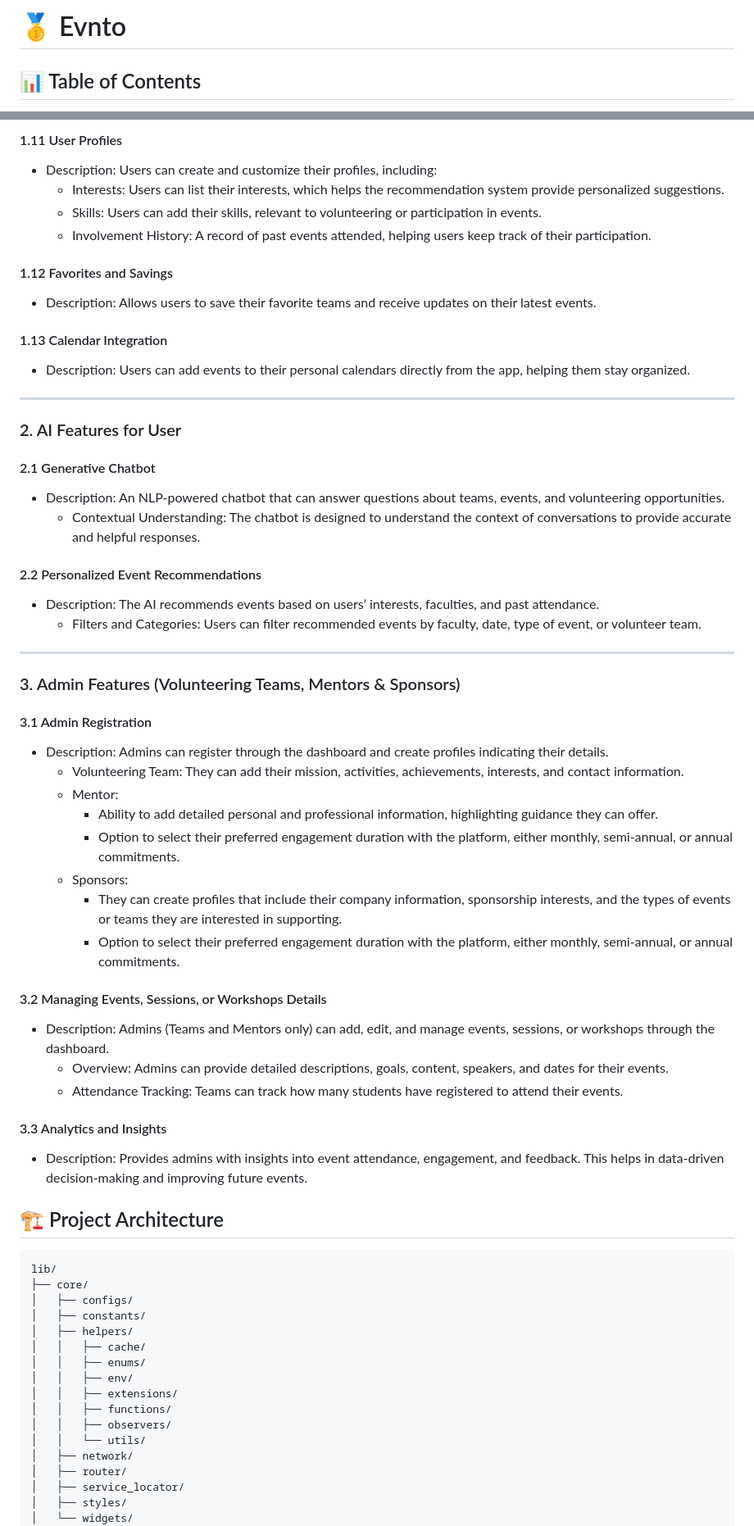
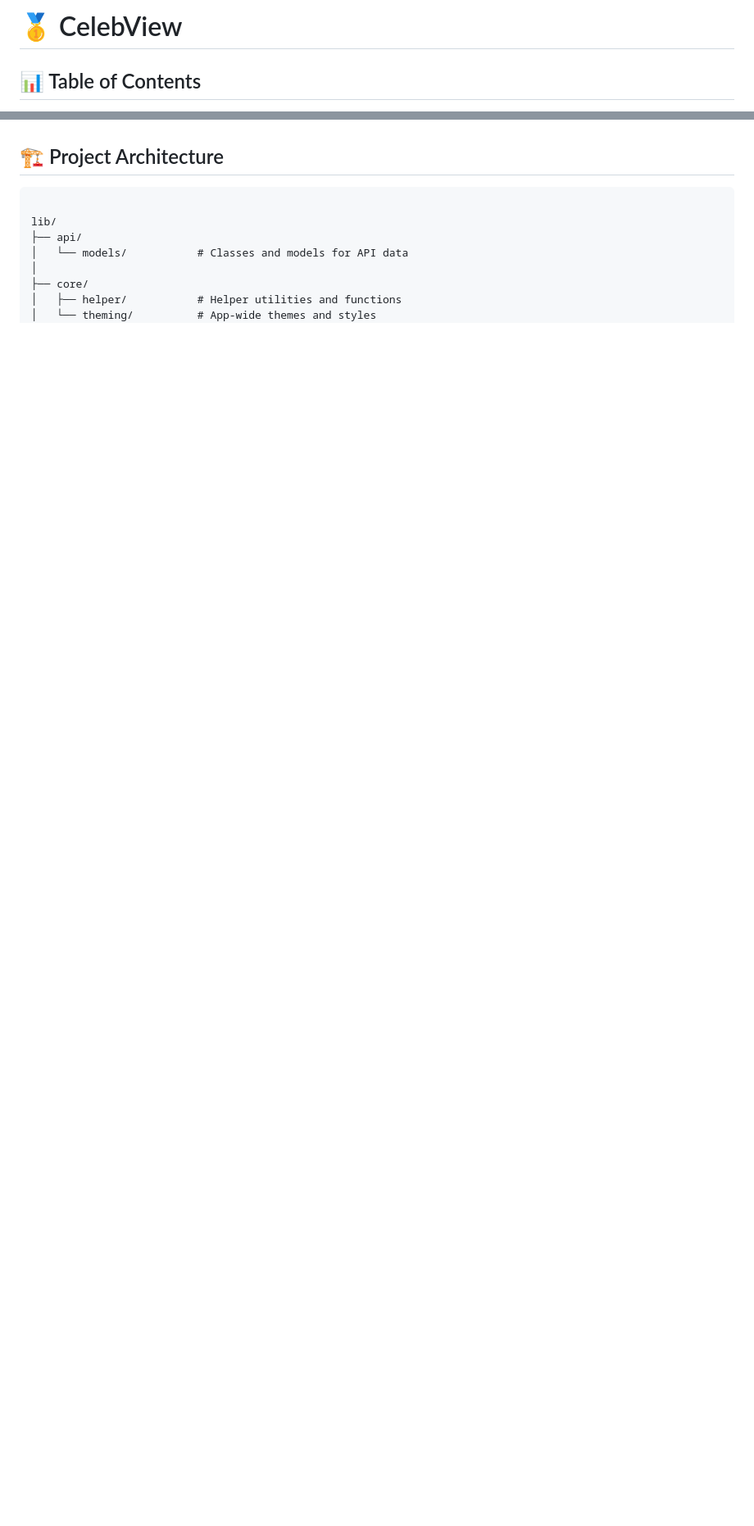
Before and after one commit to YousefElkholy22/CelebView-App, a Markdown page: README.md, 2 parts joined by grey strips. Shown: that part at 82% size. Drawn GitHub-style; blank space fills up the shorter version.

````diff
--- a/README.md
+++ b/README.md
@@ -1,4 +1,4 @@
-# 🥇 Evnto
+# 🥇 CelebView
 
 ## 📊 Table of Contents
 
@@ -72,68 +28,14 @@ for the development of the EVNTO application.
-#### 1.11 User Profiles
-- Description: Users can create and customize their profiles, including:
-  - Interests: Users can list their interests, which helps the recommendation system provide personalized suggestions.
-  - Skills: Users can add their skills, relevant to volunteering or participation in events.
-  - Involvement History: A record of past events attended, helping users keep track of their participation.
-
-#### 1.12 Favorites and Savings
-- Description: Allows users to save their favorite teams and receive updates on their latest events.
-
-#### 1.13 Calendar Integration
-- Description: Users can add events to their personal calendars directly from the app, helping them stay organized.
-
----
-
-### 2. AI Features for User
-
-#### 2.1 Generative Chatbot
-- Description: An NLP-powered chatbot that can answer questions about teams, events, and volunteering opportunities.
-  - Contextual Understanding: The chatbot is designed to understand the context of conversations to provide accurate and helpful responses.
-
-#### 2.2 Personalized Event Recommendations
-- Description: The AI recommends events based on users’ interests, faculties, and past attendance.
-  - Filters and Categories: Users can filter recommended events by faculty, date, type of event, or volunteer team.
-
----
-
-### 3. Admin Features (Volunteering Teams, Mentors & Sponsors)
-
-#### 3.1 Admin Registration
-- Description: Admins can register through the dashboard and create profiles indicating their details.
-  - Volunteering Team: They can add their mission, activities, achievements, interests, and contact information.
-  - Mentor:
-    - Ability to add detailed personal and professional information, highlighting guidance they can offer.
-    - Option to select their preferred engagement duration with the platform, either monthly, semi-annual, or annual commitments.
-  - Sponsors:
-    - They can create profiles that include their company information, sponsorship interests, and the types of events or teams they are interested in supporting.
-    - Option to select their preferred engagement duration with the platform, either monthly, semi-annual, or annual commitments.
-
-#### 3.2 Managing Events, Sessions, or Workshops Details
-- Description: Admins (Teams and Mentors only) can add, edit, and manage events, sessions, or workshops through the dashboard.
-  - Overview: Admins can provide detailed descriptions, goals, content, speakers, and dates for their events.
-  - Attendance Tracking: Teams can track how many students have registered to attend their events.
-
-#### 3.3 Analytics and Insights
-- Description: Provides admins with insights into event attendance, engagement, and feedback. This helps in data-driven decision-making and improving future events.
 
 
 ## 🏗️ Project Architecture
 
 ```
+
 lib/
+├── api/
+│   └── models/           # Classes and models for API data
+│
 ├── core/
-│   ├── configs/
-│   ├── constants/
-│   ├── helpers/
-│   │   ├── cache/
-│   │   ├── enums/
-│   │   ├── env/
-│   │   ├── extensions/
-│   │   ├── functions/
-│   │   ├── observers/
-│   │   └── utils/
-│   ├── network/
-│   ├── router/
-│   ├── service_locator/
-│   ├── styles/
-│   └── widgets/
+│   ├── helper/           # Helper utilities and functions
+│   └── theming/          # App-wide themes and styles
 │
````
Also changed, not shown: other parts of README.md (+39 -66 lines).
